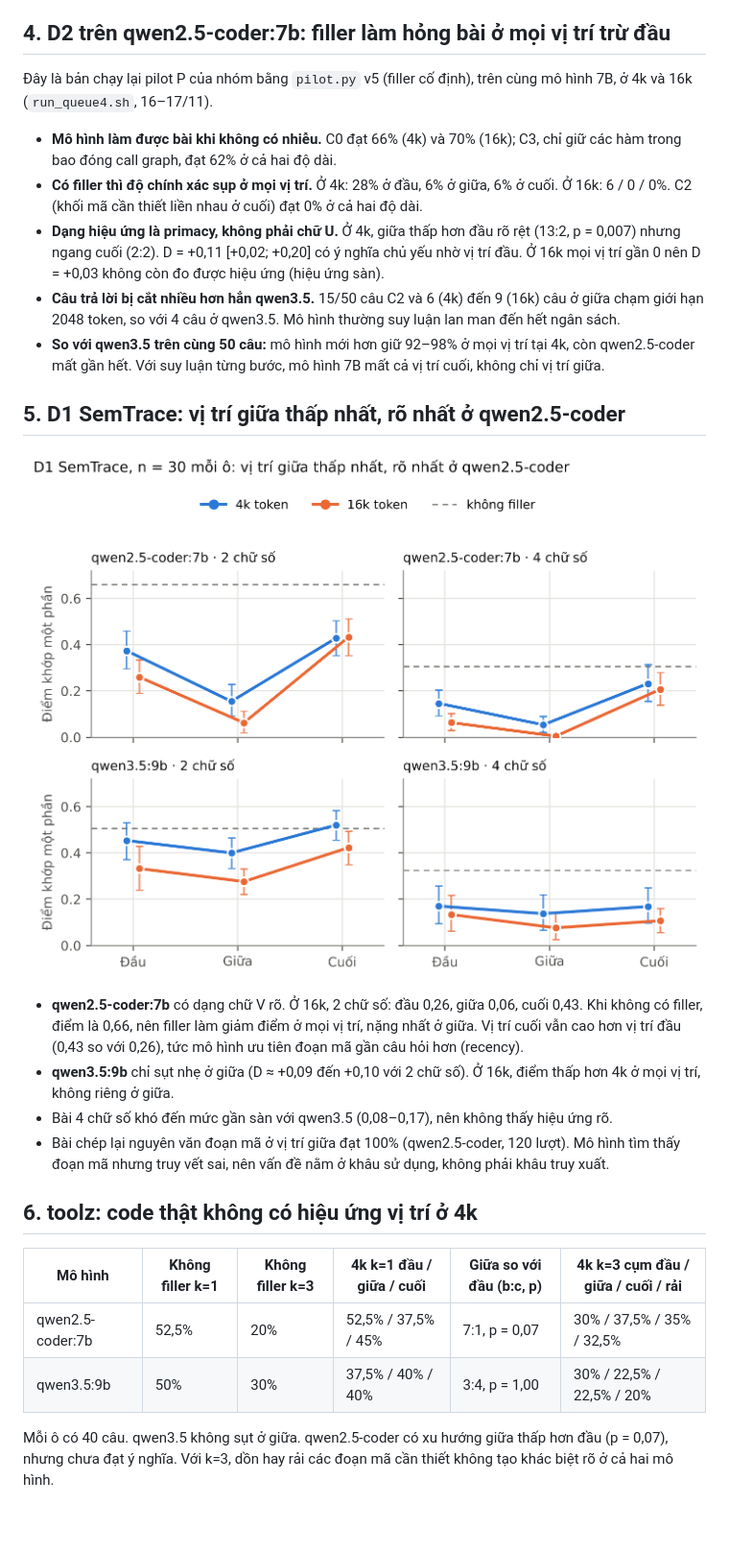
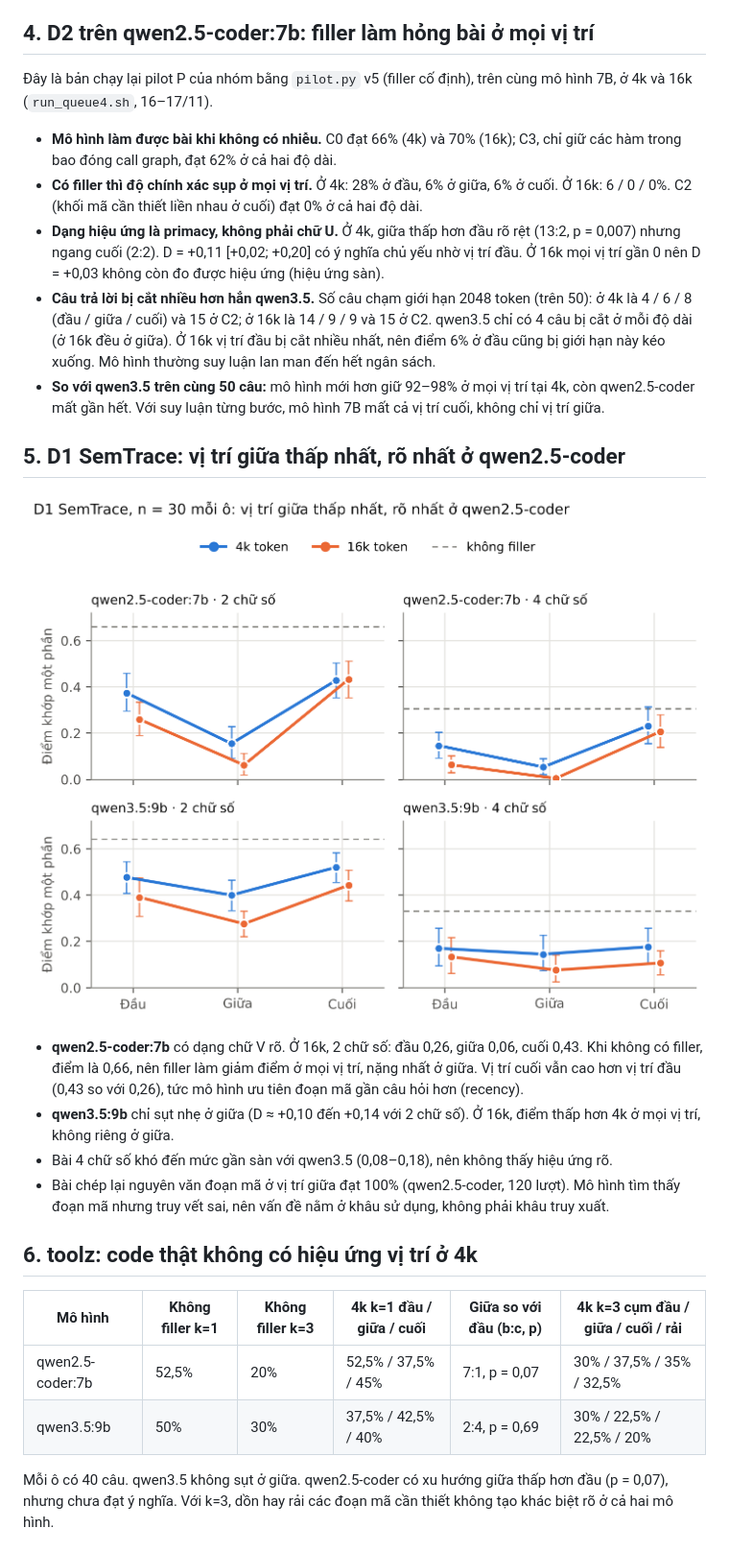
Before and after one commit to infinityrbx/it5440-5kh-local-runs, a Markdown page: REPORT.md, the part around one of its changes. Shown at 96% size. Rendered like a GitHub page; pictures changed too: analysis/figures/fig2_d1.png; blank space fills up the shorter version.

```diff
--- a/REPORT.md
+++ b/REPORT.md
@@ -55,14 +55,14 @@ Cả hai mô hình chạy trên đúng 50 câu và cùng filler (cùng `filler_h
 - C0, C2 và C3 đều đạt 96–100%, nên mô hình làm được bài. Chuyển khối mã cần thiết ra cuối (C2) hoặc cắt theo call graph (C3) khôi phục độ chính xác từ 78% lên 98%.
 - Riêng vị trí giữa, từ 4k lên 16k có 10 câu tệ đi và 3 câu tốt lên (p = 0,09). Xu hướng tăng theo độ dài rõ, nhưng chưa đủ ý nghĩa với 50 câu.
 
-## 4. D2 trên qwen2.5-coder:7b: filler làm hỏng bài ở mọi vị trí trừ đầu
+## 4. D2 trên qwen2.5-coder:7b: filler làm hỏng bài ở mọi vị trí
 
 Đây là bản chạy lại pilot P của nhóm bằng `pilot.py` v5 (filler cố định), trên cùng mô hình 7B, ở 4k và 16k (`run_queue4.sh`, 16–17/11).
 
 - **Mô hình làm được bài khi không có nhiễu.** C0 đạt 66% (4k) và 70% (16k); C3, chỉ giữ các hàm trong bao đóng call graph, đạt 62% ở cả hai độ dài.
 - **Có filler thì độ chính xác sụp ở mọi vị trí.** Ở 4k: 28% ở đầu, 6% ở giữa, 6% ở cuối. Ở 16k: 6 / 0 / 0%. C2 (khối mã cần thiết liền nhau ở cuối) đạt 0% ở cả hai độ dài.
 - **Dạng hiệu ứng là primacy, không phải chữ U.** Ở 4k, giữa thấp hơn đầu rõ rệt (13:2, p = 0,007) nhưng ngang cuối (2:2). D = +0,11 [+0,02; +0,20] có ý nghĩa chủ yếu nhờ vị trí đầu. Ở 16k mọi vị trí gần 0 nên D = +0,03 không còn đo được hiệu ứng (hiệu ứng sàn).
-- **Câu trả lời bị cắt nhiều hơn hẳn qwen3.5.** 15/50 câu C2 và 6 (4k) đến 9 (16k) câu ở giữa chạm giới hạn 2048 token, so với 4 câu ở qwen3.5. Mô hình thường suy luận lan man đến hết ngân sách.
+- **Câu trả lời bị cắt nhiều hơn hẳn qwen3.5.** Số câu chạm giới hạn 2048 token (trên 50): ở 4k là 4 / 6 / 8 (đầu / giữa / cuối) và 15 ở C2; ở 16k là 14 / 9 / 9 và 15 ở C2. qwen3.5 chỉ có 4 câu bị cắt ở mỗi độ dài (ở 16k đều ở giữa). Ở 16k vị trí đầu bị cắt nhiều nhất, nên điểm 6% ở đầu cũng bị giới hạn này kéo xuống. Mô hình thường suy luận lan man đến hết ngân sách.
 - **So với qwen3.5 trên cùng 50 câu:** mô hình mới hơn giữ 92–98% ở mọi vị trí tại 4k, còn qwen2.5-coder mất gần hết. Với suy luận từng bước, mô hình 7B mất cả vị trí cuối, không chỉ vị trí giữa.
 
 ## 5. D1 SemTrace: vị trí giữa thấp nhất, rõ nhất ở qwen2.5-coder
@@ -70,8 +70,8 @@ Cả hai mô hình chạy trên đúng 50 câu và cùng filler (cùng `filler_h
 ![Hình 3. Điểm khớp một phần theo vị trí, n = 30 mỗi ô. Đường gạch: điểm khi không có filler.](analysis/figures/fig2_d1.png)
 
 - **qwen2.5-coder:7b** có dạng chữ V rõ. Ở 16k, 2 chữ số: đầu 0,26, giữa 0,06, cuối 0,43. Khi không có filler, điểm là 0,66, nên filler làm giảm điểm ở mọi vị trí, nặng nhất ở giữa. Vị trí cuối vẫn cao hơn vị trí đầu (0,43 so với 0,26), tức mô hình ưu tiên đoạn mã gần câu hỏi hơn (recency).
-- **qwen3.5:9b** chỉ sụt nhẹ ở giữa (D ≈ +0,09 đến +0,10 với 2 chữ số). Ở 16k, điểm thấp hơn 4k ở mọi vị trí, không riêng ở giữa.
-- Bài 4 chữ số khó đến mức gần sàn với qwen3.5 (0,08–0,17), nên không thấy hiệu ứng rõ.
+- **qwen3.5:9b** chỉ sụt nhẹ ở giữa (D ≈ +0,10 đến +0,14 với 2 chữ số). Ở 16k, điểm thấp hơn 4k ở mọi vị trí, không riêng ở giữa.
+- Bài 4 chữ số khó đến mức gần sàn với qwen3.5 (0,08–0,18), nên không thấy hiệu ứng rõ.
 - Bài chép lại nguyên văn đoạn mã ở vị trí giữa đạt 100% (qwen2.5-coder, 120 lượt). Mô hình tìm thấy đoạn mã nhưng truy vết sai, nên vấn đề nằm ở khâu sử dụng, không phải khâu truy xuất.
 
 ## 6. toolz: code thật không có hiệu ứng vị trí ở 4k
@@ -79,7 +79,7 @@ Cả hai mô hình chạy trên đúng 50 câu và cùng filler (cùng `filler_h
 | Mô hình | Không filler k=1 | Không filler k=3 | 4k k=1 đầu / giữa / cuối | Giữa so với đầu (b:c, p) | 4k k=3 cụm đầu / giữa / cuối / rải |
 | --- | --- | --- | --- | --- | --- |
 | qwen2.5-coder:7b | 52,5% | 20% | 52,5% / 37,5% / 45% | 7:1, p = 0,07 | 30% / 37,5% / 35% / 32,5% |
-| qwen3.5:9b | 50% | 30% | 37,5% / 40% / 40% | 3:4, p = 1,00 | 30% / 22,5% / 22,5% / 20% |
+| qwen3.5:9b | 50% | 30% | 37,5% / 42,5% / 40% | 2:4, p = 0,69 | 30% / 22,5% / 22,5% / 20% |
 
 Mỗi ô có 40 câu. qwen3.5 không sụt ở giữa. qwen2.5-coder có xu hướng giữa thấp hơn đầu (p = 0,07), nhưng chưa đạt ý nghĩa. Với k=3, dồn hay rải các đoạn mã cần thiết không tạo khác biệt rõ ở cả hai mô hình.
 
```
Also changed, not shown: other parts of REPORT.md (+8 -6 lines), README.md (+5 -1 lines), analysis/SUMMARY.md (+14 -5 lines), analysis/figures/fig3_effect.png, 6 other files.
